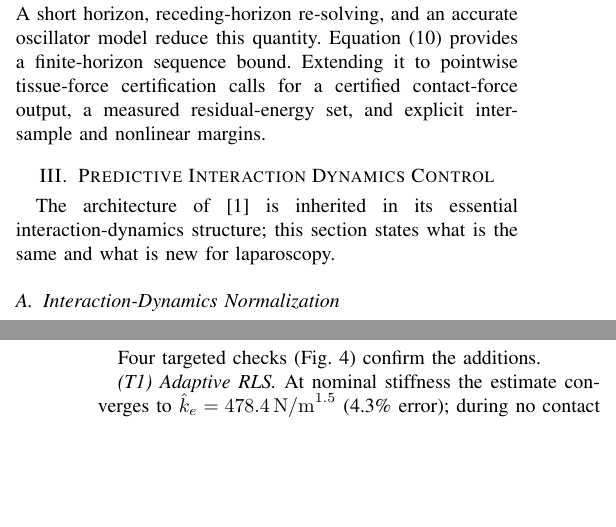
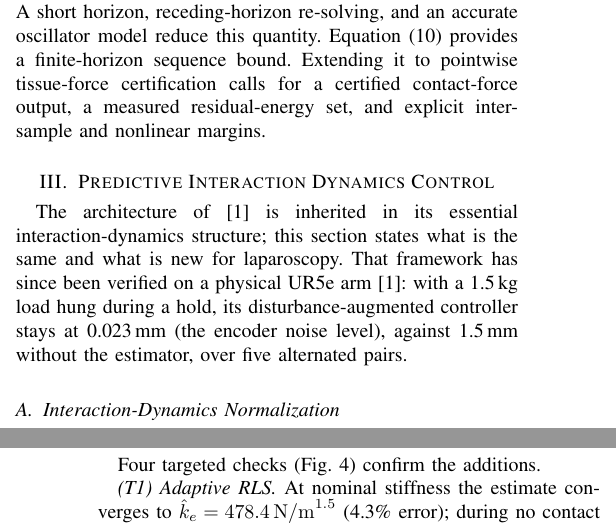
Before and after one commit to yycao68/laparoscopy, a LaTeX paper (v1/paper/laparoscopy_ieee.tex, which reads v1/paper/body.tex): two parts of the columns of pages 3 and 7 of 9, joined at a grey line, cut so that both start at the same text, the shorter picture padded with empty space. Compiled offline with pdfLaTeX.

Commit message:
Cite the pHRI base framework's UR5e hardware verification
The base disturbance-augmented controller (arXiv:2606.08281) has been verified on a physical UR5e:
held 1.5 kg load 1.5 mm -> 0.023 mm (encoder noise level) over five alternated pairs. One sentence
where the base framework is described (short form in page-limited ICRA versions; zh twins too).
PDFs rebuilt, page counts unchanged. Requires arXiv v4 of 2606.08281 (v3 is simulation-only).

Co-Authored-By: Claude Opus 5.5 <noreply@anthropic.com>
Claude-Session: https://claude.ai/code/session_01L8gB2411yGQ1wvaFV3LN6C

```diff
--- a/v1/paper/body.tex
+++ b/v1/paper/body.tex
@@ -227,7 +227,7 @@ A short horizon, receding-horizon re-solving, and an accurate oscillator model r
 
 \section{Predictive Interaction Dynamics Control}\label{sec:mpc}
 
-The architecture of~\cite{cao2026phri} is inherited in its essential interaction-dynamics structure; this section states what is the same and what is new for laparoscopy.
+The architecture of~\cite{cao2026phri} is inherited in its essential interaction-dynamics structure; this section states what is the same and what is new for laparoscopy. That framework has since been verified on a physical UR5e arm~\cite{cao2026phri}: with a 1.5\,kg load hung during a hold, its disturbance-augmented controller stays at 0.023\,mm (the encoder noise level), against 1.5\,mm without the estimator, over five alternated pairs.
 
 \subsection{Interaction-Dynamics Normalization}
 
```
Also changed, not shown: v1/paper/laparoscopy_arxiv.pdf, v1/paper/laparoscopy_ieee.pdf.
